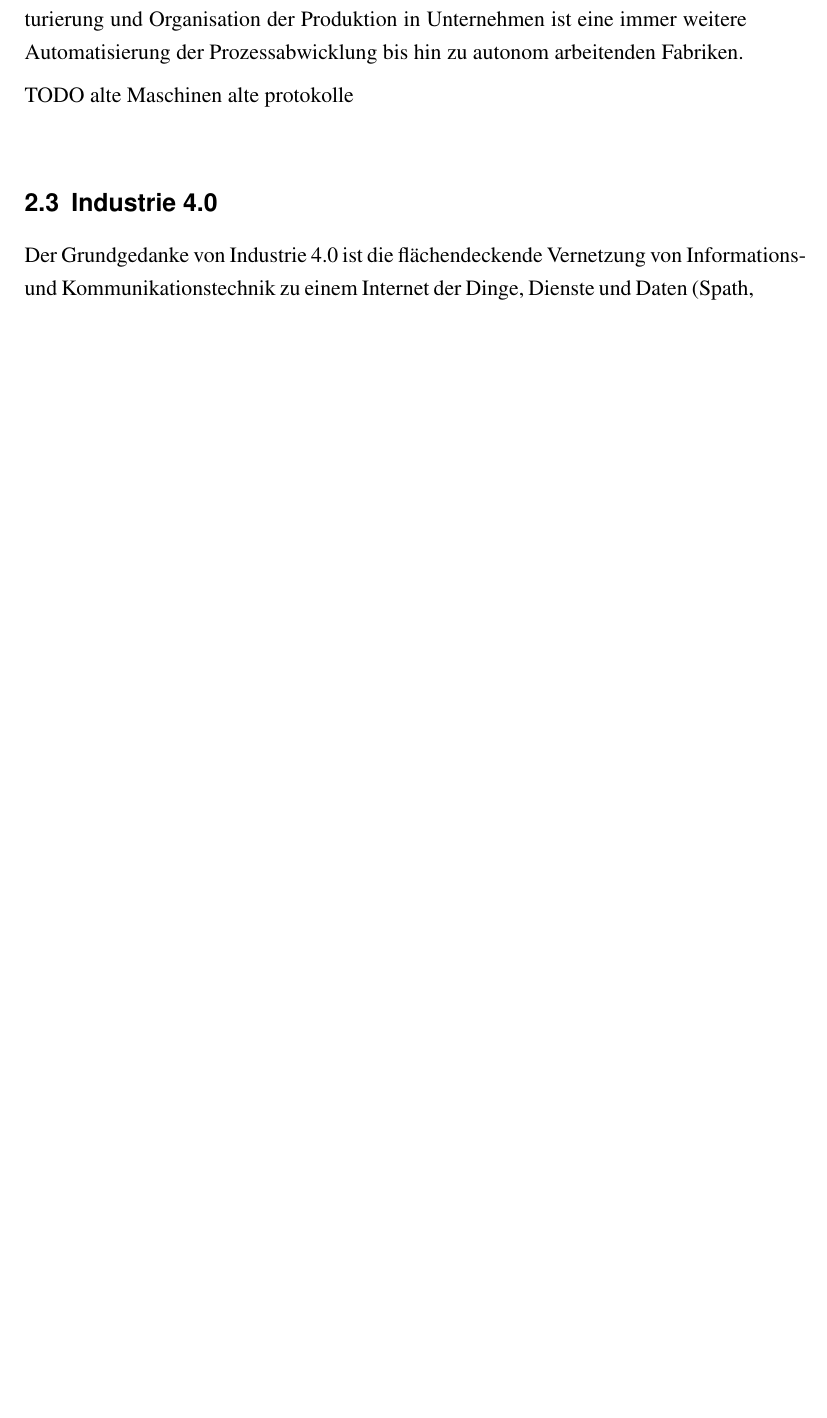
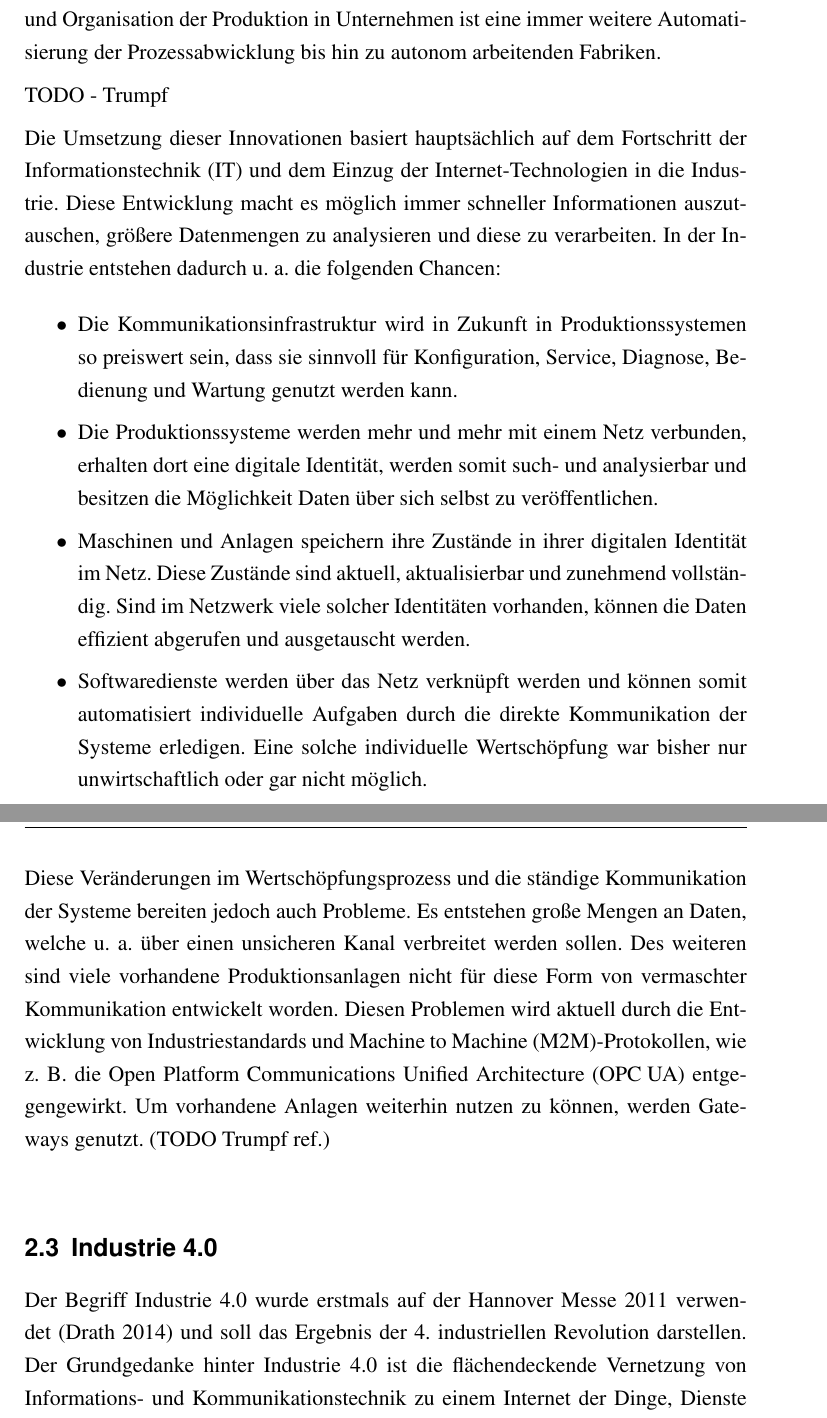
Before and after one commit to fjnalta/thesis, a LaTeX thesis (tex/thesis.tex, which reads tex/abkuerzungen.tex, tex/kapitel/grundlagen.tex, tex/library.bib): part of page 15 of 36 before the commit and two parts of pages 15 and 16 of 36 after it, the two joined at a grey line, cut so that both start at the same text, the shorter picture padded with empty space. The pictures show the PDF file thesis.pdf that the author committed with the source.

Commit message:
update grundlagen

```diff
--- a/tex/abkuerzungen.tex
+++ b/tex/abkuerzungen.tex
@@ -20,6 +20,10 @@
 \acro{MES}{Manufacturing Execution System}
 \acro{RAMI4.0}{Referenzarchitekturmodell Industrie 4.0}
 \acro{IOT}{Internet of Things}
+\acro{IT}{Informationstechnik}
+\acro{CPS}{Cyber-physisches System}
+\acro{OPC UA}{Open Platform Communications Unified Architecture}
+\acro{M2M}{Machine to Machine}
 
 % Analyse
 
--- a/tex/kapitel/grundlagen.tex
+++ b/tex/kapitel/grundlagen.tex
@@ -46,4 +46,3 @@ Im Gegensatz zur Industrie 3.0 sollen Maschinen autonom, auch über Unternehmens
 
 Diese Entwicklung erzeugt durch die ständige Kommunikation eine ernome Menge an Daten, welche den Anforderungen der IT-Sicherheit gerecht werden müssen, um Verbraucher und Unternehmen zu schützen.
 
-\section{Aktueller Stand der Technik}
@@ -51,6 +51,16 @@ Die Entwicklung der Industrie zu ihrer vierten Revolution ist ein stetiger, nich
 
-TODO alte Maschinen alte Protokolle
+TODO - Trumpf
+
+Die Umsetzung dieser Innovationen basiert hauptsächlich auf dem Fortschritt der \ac{IT} und dem Einzug der Internet-Technologien in die Industrie. Diese Entwicklung macht es möglich immer schneller Informationen auszutauschen, größere Datenmengen zu analysieren und diese zu verarbeiten. In der Industrie entstehen dadurch u. a. die folgenden Chancen:
+
+\begin{itemize}
+  \item Die Kommunikationsinfrastruktur wird in Zukunft in Produktionssystemen so preiswert sein, dass sie sinnvoll für Konfiguration, Service, Diagnose, Bedienung und Wartung genutzt werden kann.
+  \item Die Produktionssysteme werden mehr und mehr mit einem Netz verbunden, erhalten dort eine digitale Identität, werden somit such- und analysierbar und besitzen die Möglichkeit Daten über sich selbst zu veröffentlichen.
+  \item Maschinen und Anlagen speichern ihre Zustände in ihrer digitalen Identität im Netz. Diese Zustände sind aktuell, aktualisierbar und zunehmend vollständig. Sind im Netzwerk viele solcher Identitäten vorhanden, können die Daten effizient abgerufen und ausgetauscht werden.
+  \item Softwaredienste werden über das Netz verknüpft werden und können somit automatisiert individuelle Aufgaben durch die direkte Kommunikation der Systeme erledigen. Eine solche individuelle Wertschöpfung war bisher nur unwirtschaftlich oder gar nicht möglich.
+\end{itemize}
+
+Diese Veränderungen im Wertschöpfungsprozess und die ständige Kommunikation der Systeme bereiten jedoch auch Probleme. Es entstehen große Mengen an Daten, welche u. a. über einen unsicheren Kanal verbreitet werden sollen. Des weiteren sind viele vorhandene Produktionsanlagen nicht für diese Form von vermaschter Kommunikation entwickelt worden. Diesen Problemen wird aktuell durch die Entwicklung von Industriestandards und \ac{M2M}-Protokollen, wie z. B. die \ac{OPC UA} entgegengewirkt. Um vorhandene Anlagen weiterhin nutzen zu können, werden Gateways genutzt. (TODO Trumpf ref.)
 
 \section{Industrie 4.0}
 
-Der Grundgedanke von Industrie 4.0 ist die flächendeckende Vernetzung von Informations- und Kommunikationstechnik zu einem Internet der Dinge, Dienste und Daten (Spath, 2014 - TODO ref.).
@@ -97,6 +111,9 @@ TODO - Industrie 4.0 beinhaltet durch die Unternehmensübergreifende Kommunikati
 \section{sichere Kommunikation in Industrie 4.0}
 Im Gegensatz zur I3.0, in welcher Daten auf lokaler Ebene oder zwischen einzelnen internen Unternehmensebenen ausgetauscht wurden, stellt in der I4.0 der Austausch von Daten und Informationen über Unternehmensgrenzen hinweg eine wesentliche Herausforderung dar. Dabei findet die Kommunikation nicht mehr über ein Enterprise-Resource-Planning-System (ERP) statt, sondern auch direkt von einer darunterliegenden Ebene, wie z. B. einer Maschine mit ihrem Lieferanten. Durch diese enge Vernetzung können sowohl Menschen, als auch Maschinen die Kommunikationspartner sein.
 
+\subsection{M2M-Kommunikation}
+TODO - Maschine 2 Mensch und Maschine 2 Maschine -> M2M Protokolle
+
 \subsection{Anforderungen}
 \subsection{Komponenten einer I4.0 Architektur}
 \subsubsection{Assets}
--- a/tex/library.bib
+++ b/tex/library.bib
@@ -27,3 +27,4 @@
   author    = {Linus Schleupner},
 }
 
+@Article{drath2014,
@@ -29,0 +34 @@
+  year    = {2014},
```
Also changed, not shown: thesis.pdf, tex/kapitel/grundlagen.tex (19 more changed lines), tex/library.bib (14 more changed lines).
